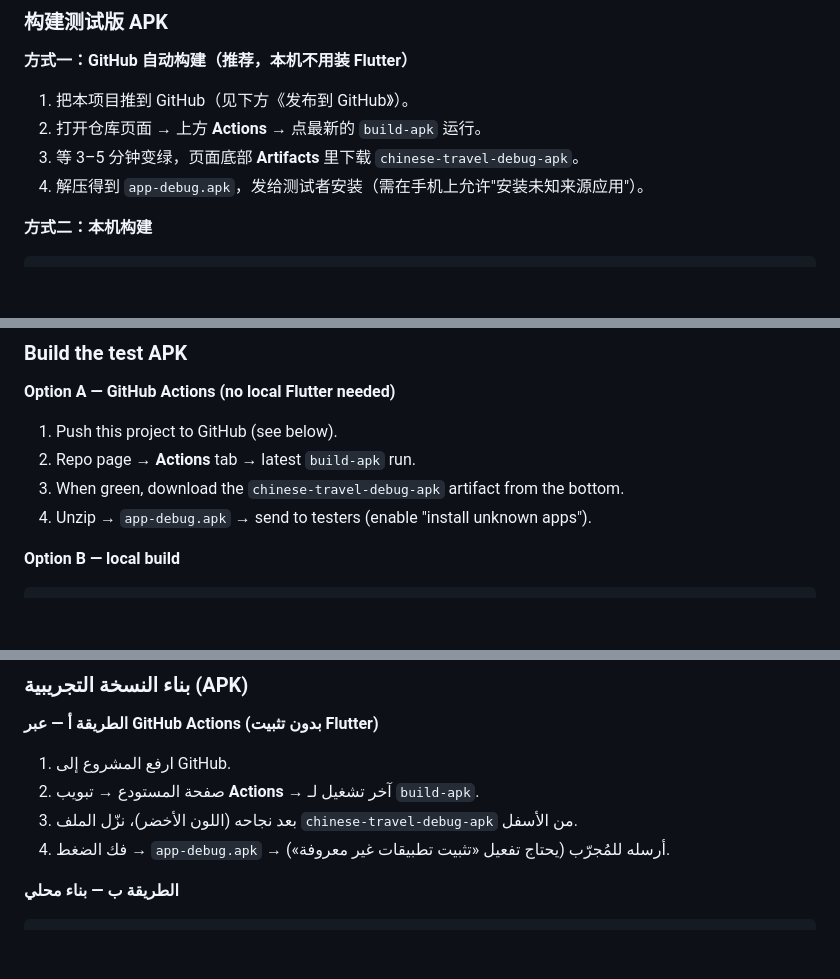
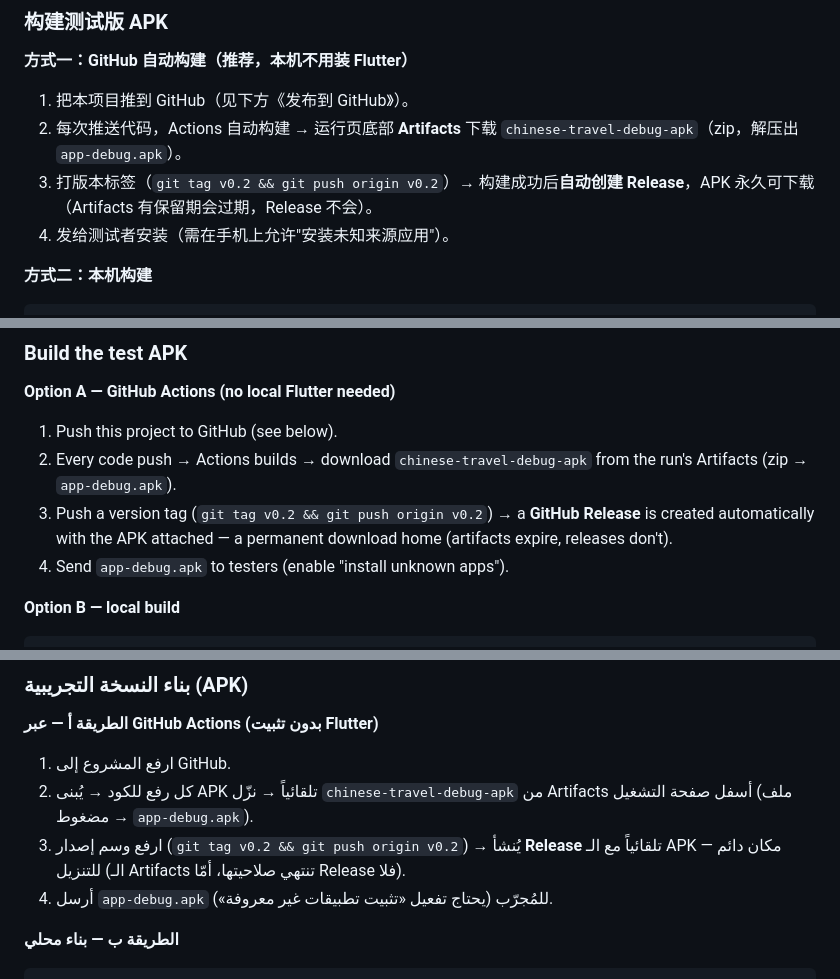
Before and after one commit to xitonghan/Chinese-travel, a Markdown page: README.md, 3 parts joined by grey strips. Rendered like a GitHub page; blank space fills up the shorter version.

Commit message:
docs: README - APK now published to Releases on version tags (permanent), artifacts are per-run

```diff
--- a/README.md
+++ b/README.md
@@ -47,9 +47,9 @@ chinese_travel/
 **方式一：GitHub 自动构建（推荐，本机不用装 Flutter）**
 
 1. 把本项目推到 GitHub（见下方《发布到 GitHub》）。
-2. 打开仓库页面 → 上方 **Actions** → 点最新的 `build-apk` 运行。
-3. 等 3–5 分钟变绿，页面底部 **Artifacts** 里下载 `chinese-travel-debug-apk`。
-4. 解压得到 `app-debug.apk`，发给测试者安装（需在手机上允许"安装未知来源应用"）。
+2. 每次推送代码，Actions 自动构建 → 运行页底部 **Artifacts** 下载 `chinese-travel-debug-apk`（zip，解压出 `app-debug.apk`）。
+3. 打版本标签（`git tag v0.2 && git push origin v0.2`）→ 构建成功后**自动创建 Release**，APK 永久可下载（Artifacts 有保留期会过期，Release 不会）。
+4. 发给测试者安装（需在手机上允许"安装未知来源应用"）。
 
 **方式二：本机构建**
 
@@ -105,9 +105,9 @@ Chinese item has pinyin plus Arabic/English translations.
 **Option A — GitHub Actions (no local Flutter needed)**
 
 1. Push this project to GitHub (see below).
-2. Repo page → **Actions** tab → latest `build-apk` run.
-3. When green, download the `chinese-travel-debug-apk` artifact from the bottom.
-4. Unzip → `app-debug.apk` → send to testers (enable "install unknown apps").
+2. Every code push → Actions builds → download `chinese-travel-debug-apk` from the run's Artifacts (zip → `app-debug.apk`).
+3. Push a version tag (`git tag v0.2 && git push origin v0.2`) → a **GitHub Release** is created automatically with the APK attached — a permanent download home (artifacts expire, releases don't).
+4. Send `app-debug.apk` to testers (enable "install unknown apps").
 
 **Option B — local build**
 
@@ -163,9 +163,9 @@ hot updates without shipping a new app.
 **الطريقة أ — عبر GitHub Actions (بدون تثبيت Flutter)**
 
 1. ارفع المشروع إلى GitHub.
-2. صفحة المستودع → تبويب **Actions** → آخر تشغيل لـ `build-apk`.
-3. بعد نجاحه (اللون الأخضر)، نزّل الملف `chinese-travel-debug-apk` من الأسفل.
-4. فك الضغط → `app-debug.apk` → أرسله للمُجرّب (يحتاج تفعيل «تثبيت تطبيقات غير معروفة»).
+2. كل رفع للكود → يُبنى APK تلقائياً → نزّل `chinese-travel-debug-apk` من Artifacts أسفل صفحة التشغيل (ملف مضغوط → `app-debug.apk`).
+3. ارفع وسم إصدار (`git tag v0.2 && git push origin v0.2`) → يُنشأ **Release** تلقائياً مع الـ APK — مكان دائم للتنزيل (الـ Artifacts تنتهي صلاحيتها، أمّا Release فلا).
+4. أرسل `app-debug.apk` للمُجرّب (يحتاج تفعيل «تثبيت تطبيقات غير معروفة»).
 
 **الطريقة ب — بناء محلي**
 
```
